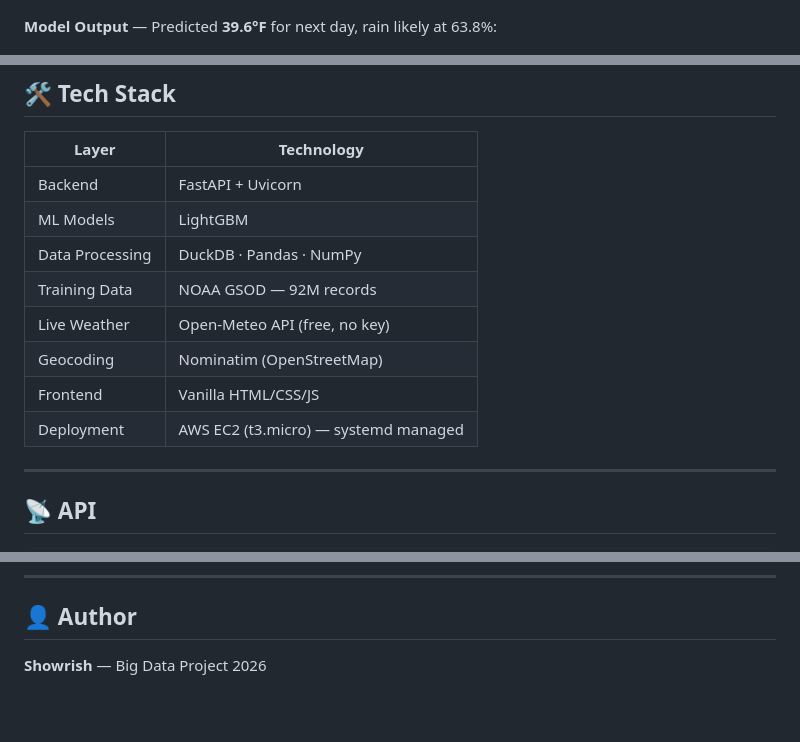
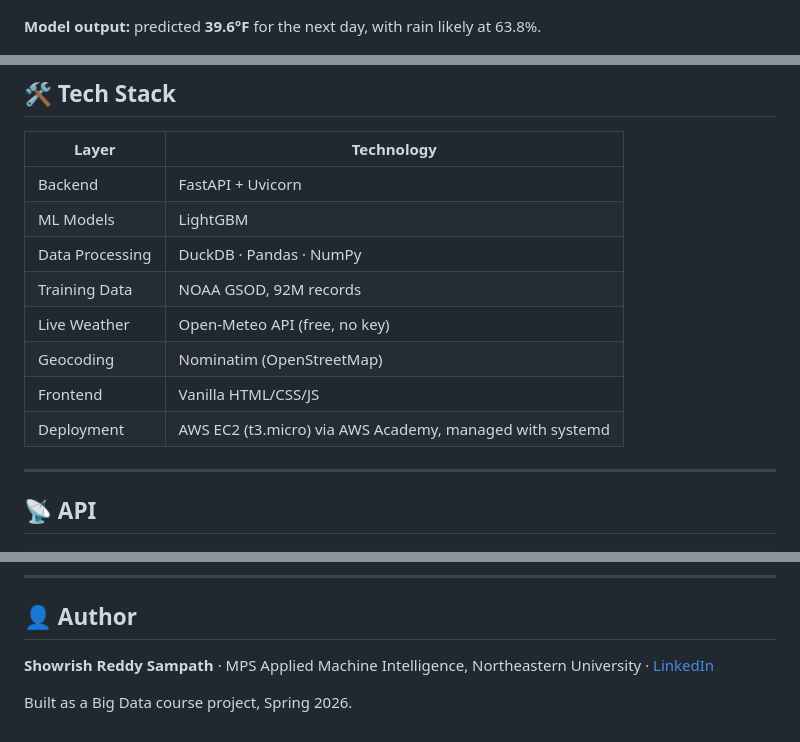
Before and after one commit to Showrish/Weather-Forecast, a Markdown page: README.md, 3 parts joined by grey strips. GitHub-like rendering; blank space fills up the shorter version.

```diff
--- a/README.md
+++ b/README.md
@@ -69,7 +79,7 @@ Two real-world tests performed in **Boston, MA** using live weather data.
 
 ![Input 2](Deployment/input2.png)
 
-**Model Output** — Predicted **39.6°F** for next day, rain likely at 63.8%:
+**Model output:** predicted **39.6°F** for the next day, with rain likely at 63.8%.
 
 ![Output 2](Deployment/output2.png)
 
@@ -160,11 +170,11 @@ Weather Forecast/
 | Backend | FastAPI + Uvicorn |
 | ML Models | LightGBM |
 | Data Processing | DuckDB · Pandas · NumPy |
-| Training Data | NOAA GSOD — 92M records |
+| Training Data | NOAA GSOD, 92M records |
 | Live Weather | Open-Meteo API (free, no key) |
 | Geocoding | Nominatim (OpenStreetMap) |
 | Frontend | Vanilla HTML/CSS/JS |
-| Deployment | AWS EC2 (t3.micro) — systemd managed |
+| Deployment | AWS EC2 (t3.micro) via AWS Academy, managed with systemd |
 
 ---
 
@@ -247,4 +257,6 @@ Open `http://localhost:8000` in your browser.
 
 ## 👤 Author
 
-**Showrish** — Big Data Project 2026
+**Showrish Reddy Sampath** · MPS Applied Machine Intelligence, Northeastern University · [LinkedIn](https://linkedin.com/in/showrish-reddy-sampath-b508a22a6)
+
+Built as a Big Data course project, Spring 2026.
```
Also changed, not shown: other parts of README.md (+44 -34 lines).
